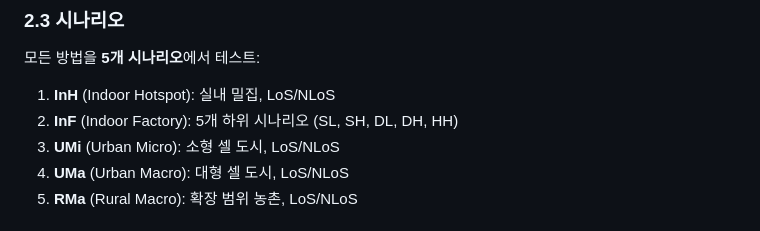
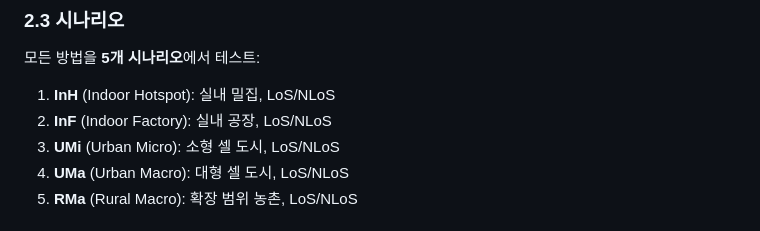
Before and after one commit to Joowonoil/2025IEEEOJCOMS, a Markdown page: papers/IEEE_OJCOMS/PARETO_EXPERIMENT_DESIGN_KR.md, the part around the change. GitHub-like rendering.

Commit message:
iEEEOJCOMS_251102_1

```diff
--- a/papers/IEEE_OJCOMS/PARETO_EXPERIMENT_DESIGN_KR.md
+++ b/papers/IEEE_OJCOMS/PARETO_EXPERIMENT_DESIGN_KR.md
@@ -85,7 +85,7 @@
 
 모든 방법을 **5개 시나리오**에서 테스트:
 1. **InH** (Indoor Hotspot): 실내 밀집, LoS/NLoS
-2. **InF** (Indoor Factory): 5개 하위 시나리오 (SL, SH, DL, DH, HH)
+2. **InF** (Indoor Factory): 실내 공장, LoS/NLoS
 3. **UMi** (Urban Micro): 소형 셀 도시, LoS/NLoS
 4. **UMa** (Urban Macro): 대형 셀 도시, LoS/NLoS
 5. **RMa** (Rural Macro): 확장 범위 농촌, LoS/NLoS
```
